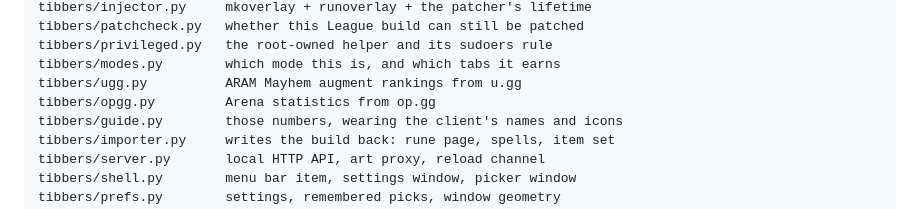
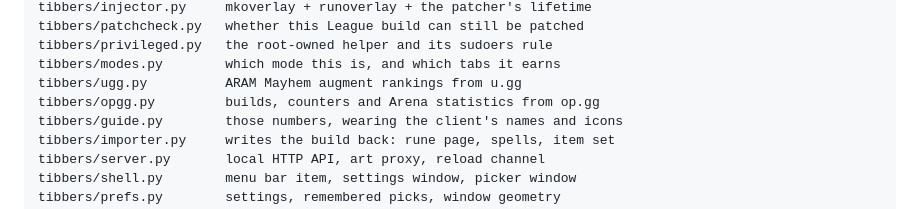
Before and after one commit to JustTrott/tibbers, a Markdown page: ARCHITECTURE.md, the part around the change. Rendered like a GitHub page.

Commit message:
ARCHITECTURE: opgg.py is not Arena-only any more
Co-Authored-By: Claude Opus 5 (1M context) <noreply@anthropic.com>
Claude-Session: https://claude.ai/code/session_01TqzCdn5TDJSauEtLUAHLXM

```diff
--- a/ARCHITECTURE.md
+++ b/ARCHITECTURE.md
@@ -211,7 +211,7 @@ tibbers/patchcheck.py   whether this League build can still be patched
 tibbers/privileged.py   the root-owned helper and its sudoers rule
 tibbers/modes.py        which mode this is, and which tabs it earns
 tibbers/ugg.py          ARAM Mayhem augment rankings from u.gg
-tibbers/opgg.py         Arena statistics from op.gg
+tibbers/opgg.py         builds, counters and Arena statistics from op.gg
 tibbers/guide.py        those numbers, wearing the client's names and icons
 tibbers/importer.py     writes the build back: rune page, spells, item set
 tibbers/server.py       local HTTP API, art proxy, reload channel
```
